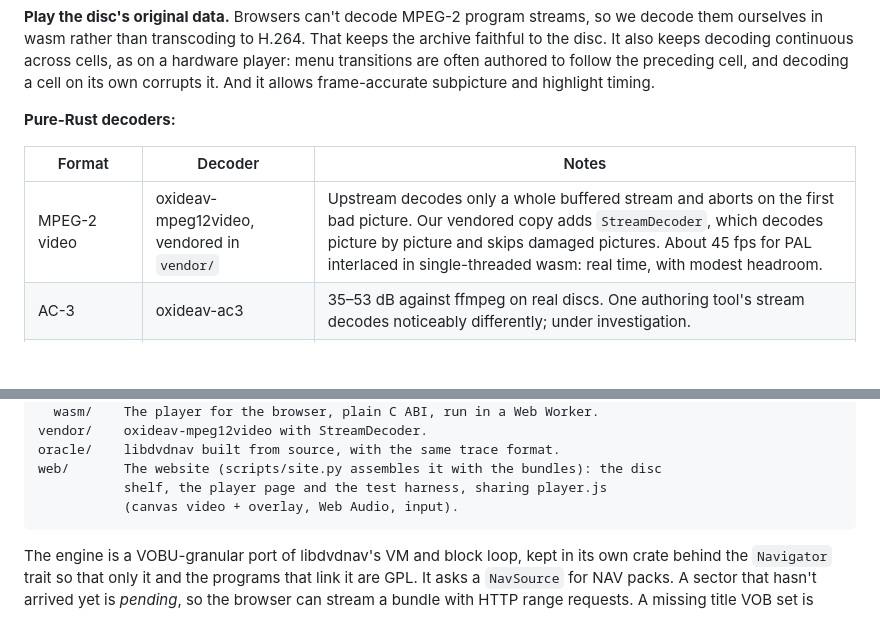
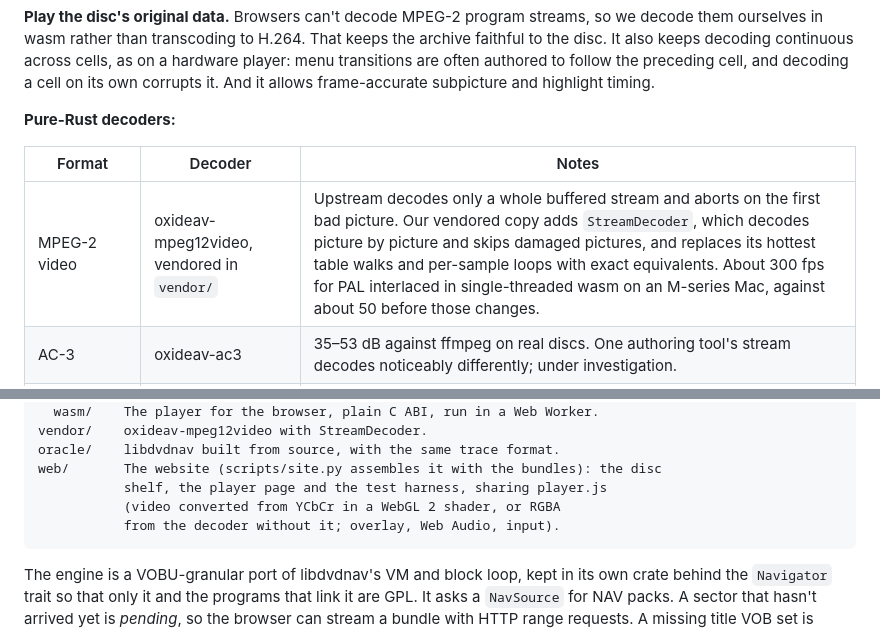
Before and after one commit to rossng/dvd-menuseum, a Markdown page: docs/design.md, 2 parts joined by grey strips. GitHub-like rendering; blank space fills up the shorter version.

Commit message:
Update the design notes for the faster decoder and GPU conversion
The MPEG-2 row quoted about 45 fps for PAL in wasm; with the vendored
decoder's local speed-ups it is about 300 fps on an M-series Mac. The
architecture sketch now says how player.js draws video.

Co-Authored-By: Claude Opus 5.5 <noreply@anthropic.com>

````diff
--- a/docs/design.md
+++ b/docs/design.md
@@ -23,7 +23,7 @@ The DVD Menuseum is an archive of DVD menus that plays them in the browser as a
 
 | Format | Decoder | Notes |
 |---|---|---|
-| MPEG-2 video | oxideav-mpeg12video, vendored in `vendor/` | Upstream decodes only a whole buffered stream and aborts on the first bad picture. Our vendored copy adds `StreamDecoder`, which decodes picture by picture and skips damaged pictures. About 45 fps for PAL interlaced in single-threaded wasm: real time, with modest headroom. |
+| MPEG-2 video | oxideav-mpeg12video, vendored in `vendor/` | Upstream decodes only a whole buffered stream and aborts on the first bad picture. Our vendored copy adds `StreamDecoder`, which decodes picture by picture and skips damaged pictures, and replaces its hottest table walks and per-sample loops with exact equivalents. About 300 fps for PAL interlaced in single-threaded wasm on an M-series Mac, against about 50 before those changes. |
 | AC-3 | oxideav-ac3 | 35–53 dB against ffmpeg on real discs. One authoring tool's stream decodes noticeably differently; under investigation. |
 | MPEG-1 Layer II | oxideav-mp2 | 60–80 dB against ffmpeg. |
 | DTS | oxideav-dts | Correct on 16-bit-source DTS. Real 24-bit-source DTS-ES comes out about 256× too loud and clipped; under investigation. DVDs with DTS nearly always carry AC-3 too. |
@@ -47,7 +47,8 @@ vendor/    oxideav-mpeg12video with StreamDecoder.
 oracle/    libdvdnav built from source, with the same trace format.
 web/       The website (scripts/site.py assembles it with the bundles): the disc
            shelf, the player page and the test harness, sharing player.js
-           (canvas video + overlay, Web Audio, input).
+           (video converted from YCbCr in a WebGL 2 shader, or RGBA
+           from the decoder without it; overlay, Web Audio, input).
 ```
 
 The engine is a VOBU-granular port of libdvdnav's VM and block loop, kept in its own crate behind the `Navigator` trait so that only it and the programs that link it are GPL. It asks a `NavSource` for NAV packs. A sector that hasn't arrived yet is *pending*, so the browser can stream a bundle with HTTP range requests. A missing title VOB set is *stripped*, and the engine skips its cells.
````
